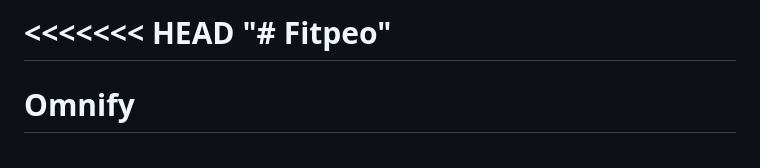
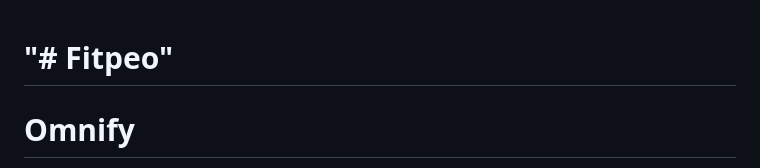
Before and after one commit to rahulvthorat/FitpeoTest, a Markdown page: README.md, the part around the change. Rendered like a GitHub page.

```diff
--- a/README.md
+++ b/README.md
@@ -1,4 +1,4 @@
-<<<<<<< HEAD
+
 "# Fitpeo"
 =======
 # Omnify
```
